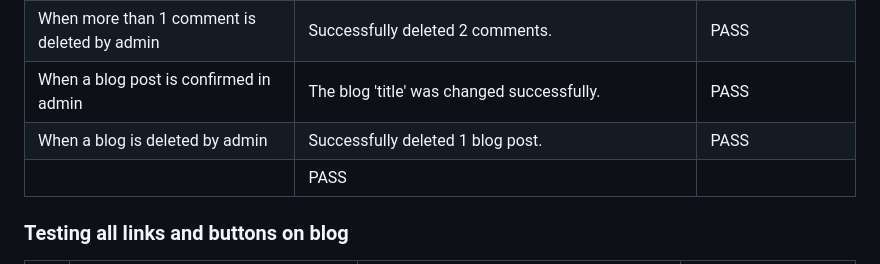
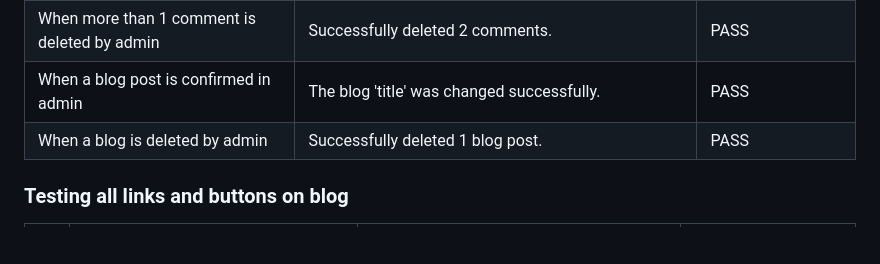
Before and after one commit to MajaK02/Discover_Polska, a Markdown page: README.md, the part around the change. Drawn GitHub-style; blank space fills up the shorter version.

Commit message:
Fix design issues with tables

```diff
--- a/README.md
+++ b/README.md
@@ -448,7 +448,6 @@ When this testing was repeated on all following python files, the discrepencies
 | When more than 1 comment is deleted by admin          | Successfully deleted 2 comments.                                                                | PASS                      |
 | When a blog post is confirmed in admin                  | The blog 'title' was changed successfully. | PASS                      |
 | When a blog is deleted by admin                    | Successfully deleted 1 blog post.                                                                 | PASS                      |
-                                                           | PASS                      |
 
 ### Testing all links and buttons on blog
 |    | clickable link                                         | what does it do?                                              | does it work as expected? |
```
